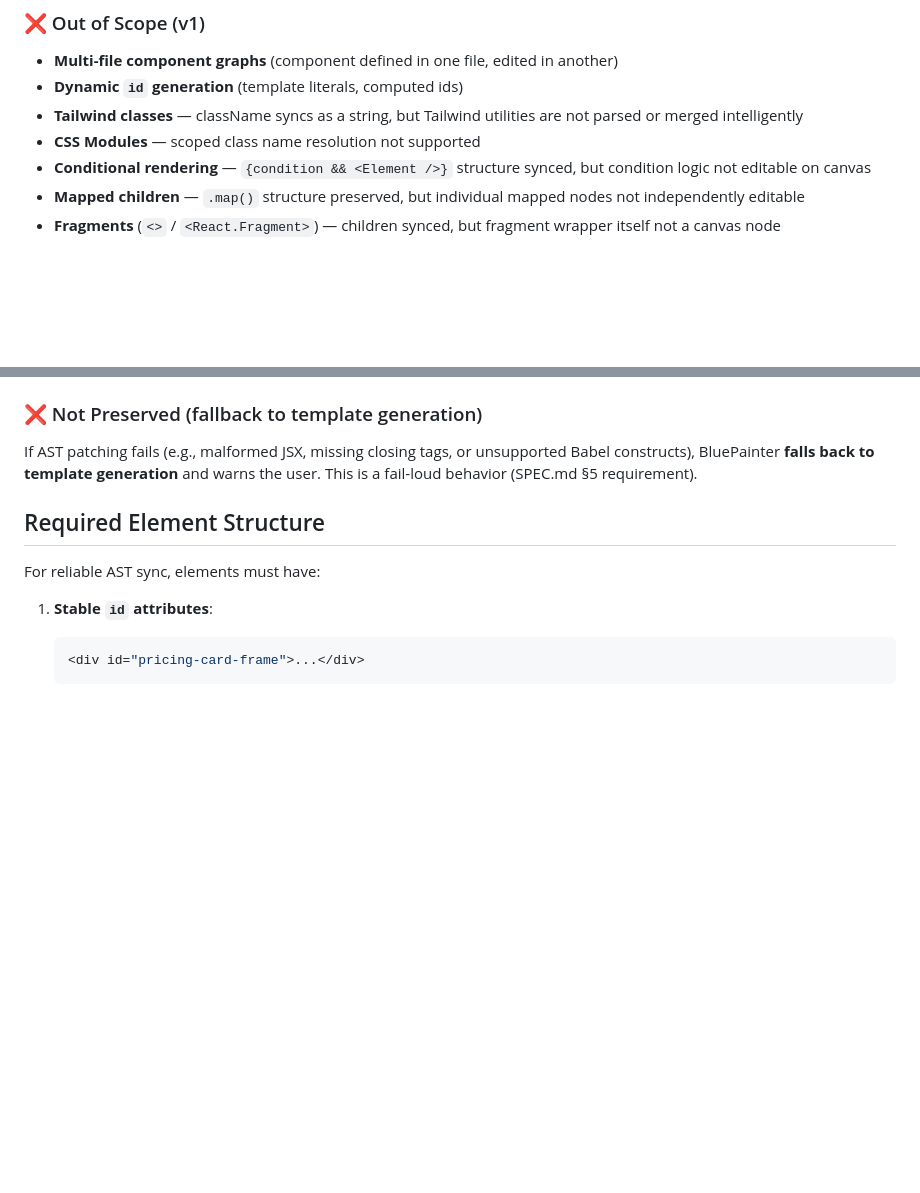
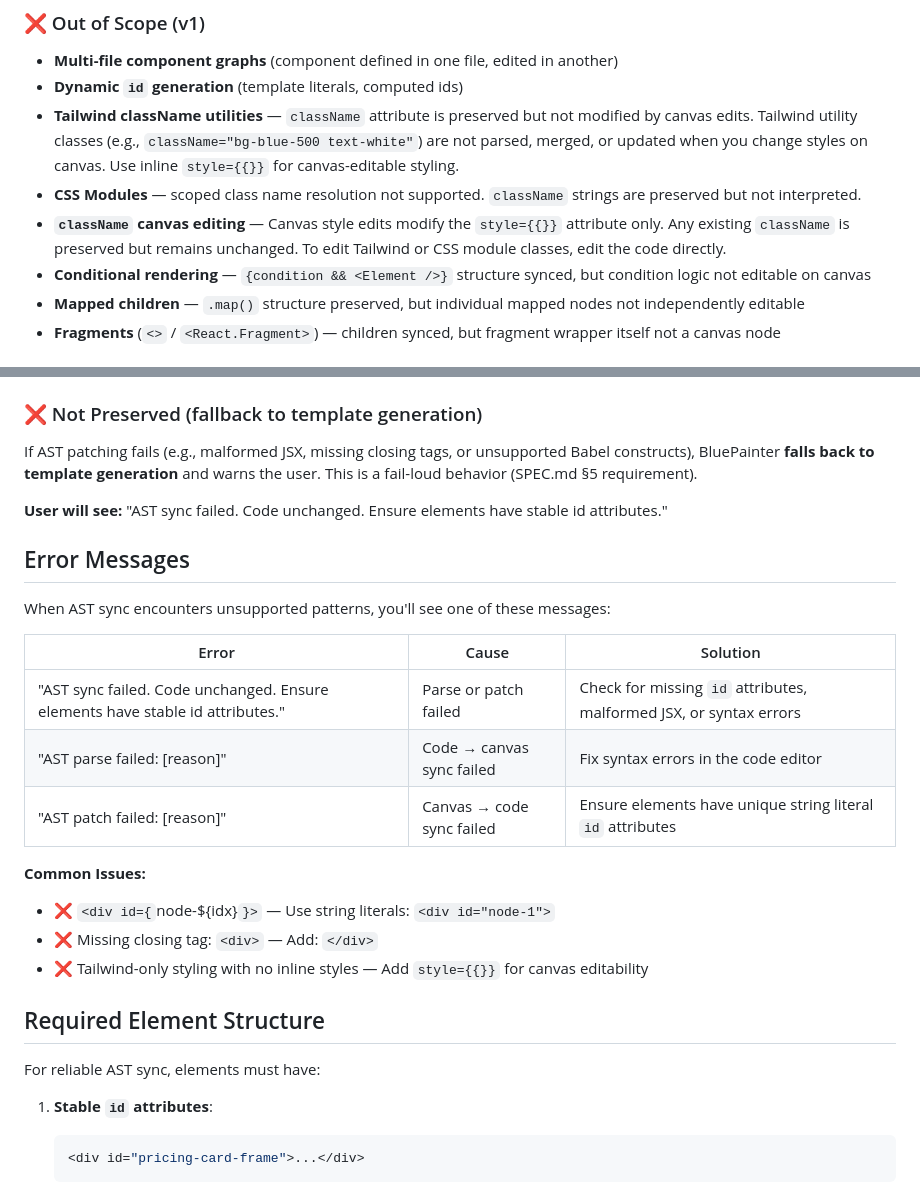
Before and after one commit to kevinhorek/bluepainter-studio, a Markdown page: AST_SCOPE.md, 2 parts joined by grey strips. Rendered like a GitHub page; blank space fills up the shorter version.

```diff
--- a/AST_SCOPE.md
+++ b/AST_SCOPE.md
@@ -57,8 +57,9 @@ All inline styles are synced via the `style={{ ... }}` JSX attribute. Supported
 ### ❌ Out of Scope (v1)
 - **Multi-file component graphs** (component defined in one file, edited in another)
 - **Dynamic `id` generation** (template literals, computed ids)
-- **Tailwind classes** — className syncs as a string, but Tailwind utilities are not parsed or merged intelligently
-- **CSS Modules** — scoped class name resolution not supported
+- **Tailwind className utilities** — `className` attribute is preserved but not modified by canvas edits. Tailwind utility classes (e.g., `className="bg-blue-500 text-white"`) are not parsed, merged, or updated when you change styles on canvas. Use inline `style={{}}` for canvas-editable styling.
+- **CSS Modules** — scoped class name resolution not supported. `className` strings are preserved but not interpreted.
+- **`className` canvas editing** — Canvas style edits modify the `style={{}}` attribute only. Any existing `className` is preserved but remains unchanged. To edit Tailwind or CSS module classes, edit the code directly.
 - **Conditional rendering** — `{condition && <Element />}` structure synced, but condition logic not editable on canvas
 - **Mapped children** — `.map()` structure preserved, but individual mapped nodes not independently editable
 - **Fragments** (`<>` / `<React.Fragment>`) — children synced, but fragment wrapper itself not a canvas node
@@ -82,6 +83,23 @@ When BluePainter performs an AST patch (canvas → code or code → canvas):
 ### ❌ Not Preserved (fallback to template generation)
 If AST patching fails (e.g., malformed JSX, missing closing tags, or unsupported Babel constructs), BluePainter **falls back to template generation** and warns the user. This is a fail-loud behavior (SPEC.md §5 requirement).
 
+**User will see:** "AST sync failed. Code unchanged. Ensure elements have stable id attributes."
+
+## Error Messages
+
+When AST sync encounters unsupported patterns, you'll see one of these messages:
+
+| Error | Cause | Solution |
+|-------|-------|----------|
+| "AST sync failed. Code unchanged. Ensure elements have stable id attributes." | Parse or patch failed | Check for missing `id` attributes, malformed JSX, or syntax errors |
+| "AST parse failed: [reason]" | Code → canvas sync failed | Fix syntax errors in the code editor |
+| "AST patch failed: [reason]" | Canvas → code sync failed | Ensure elements have unique string literal `id` attributes |
+
+**Common Issues:**
+- ❌ `<div id={`node-${idx}`}>` — Use string literals: `<div id="node-1">`
+- ❌ Missing closing tag: `<div>` — Add: `</div>`
+- ❌ Tailwind-only styling with no inline styles — Add `style={{}}` for canvas editability
+
 ## Required Element Structure
 
 For reliable AST sync, elements must have:
```
Also changed, not shown: other parts of AST_SCOPE.md (+36 -8 lines).
